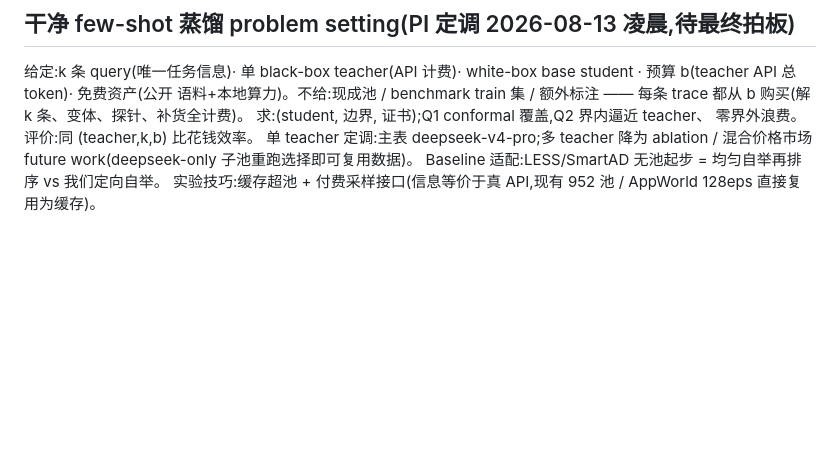
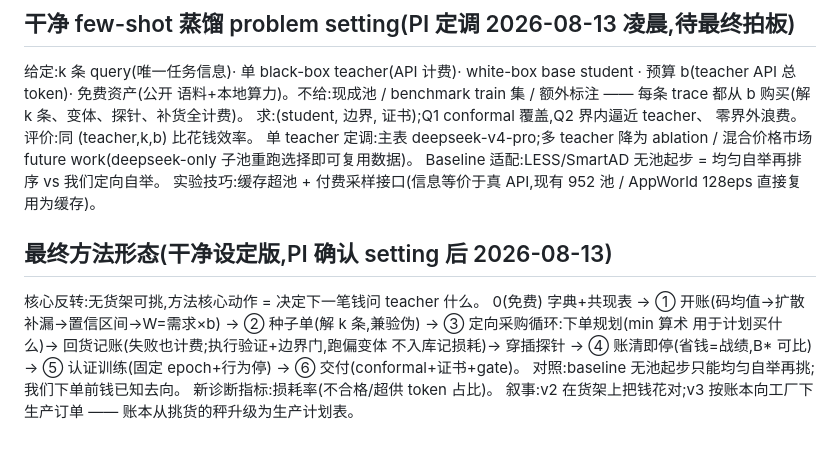
Before and after one commit to XueqiC/tc_code, a Markdown page: docs/method-v3-design-zh.md, the part around the change. GitHub-like rendering; blank space fills up the shorter version.

Commit message:
docs: final clean-setting method form — ledger as production plan
Co-Authored-By: Claude Fable 5 <noreply@anthropic.com>

```diff
--- a/docs/method-v3-design-zh.md
+++ b/docs/method-v3-design-zh.md
@@ -93,3 +93,15 @@ white-box base student · 预算 b(teacher API 总 token)· 免费资产(公开
 Baseline 适配:LESS/SmartAD 无池起步 = 均匀自举再排序 vs 我们定向自举。
 实验技巧:缓存超池 + 付费采样接口(信息等价于真 API,现有 952 池 /
 AppWorld 128eps 直接复用为缓存)。
+
+## 最终方法形态(干净设定版,PI 确认 setting 后 2026-08-13)
+核心反转:无货架可挑,方法核心动作 = 决定下一笔钱问 teacher 什么。
+0(免费) 字典+共现表 → ① 开账(码均值→扩散补漏→置信区间→W=需求×b)
+→ ② 种子单(解 k 条,兼验伪) → ③ 定向采购循环:下单规划(min 算术
+用于计划买什么)→ 回货记账(失败也计费;执行验证+边界门,跑偏变体
+不入库记损耗)→ 穿插探针 → ④ 账清即停(省钱=战绩,B* 可比)
+→ ⑤ 认证训练(固定 epoch+行为停) → ⑥ 交付(conformal+证书+gate)。
+对照:baseline 无池起步只能均匀自举再挑;我们下单前钱已知去向。
+新诊断指标:损耗率(不合格/超供 token 占比)。
+叙事:v2 在货架上把钱花对;v3 按账本向工厂下生产订单 ——
+账本从挑货的秤升级为生产计划表。
```
